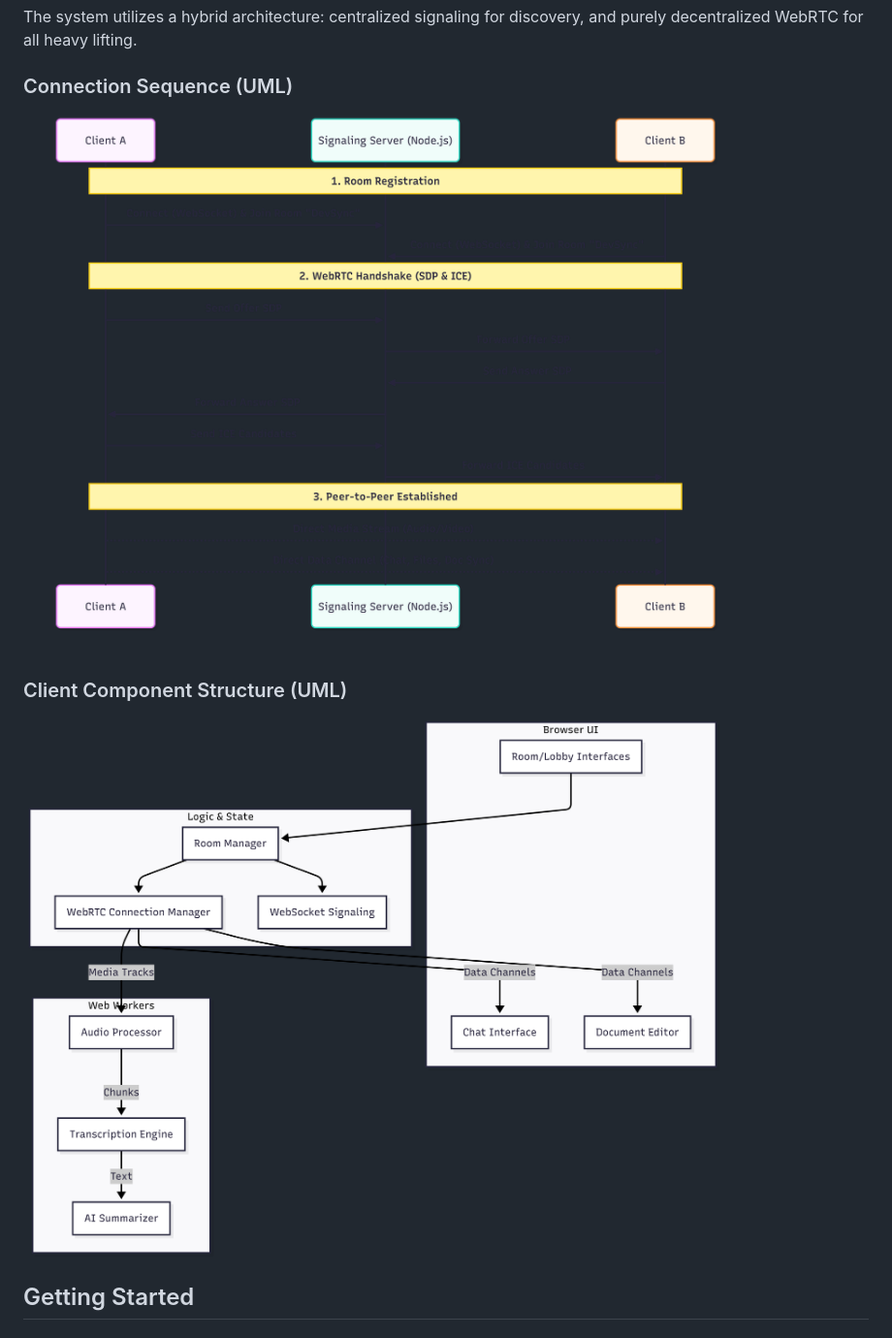
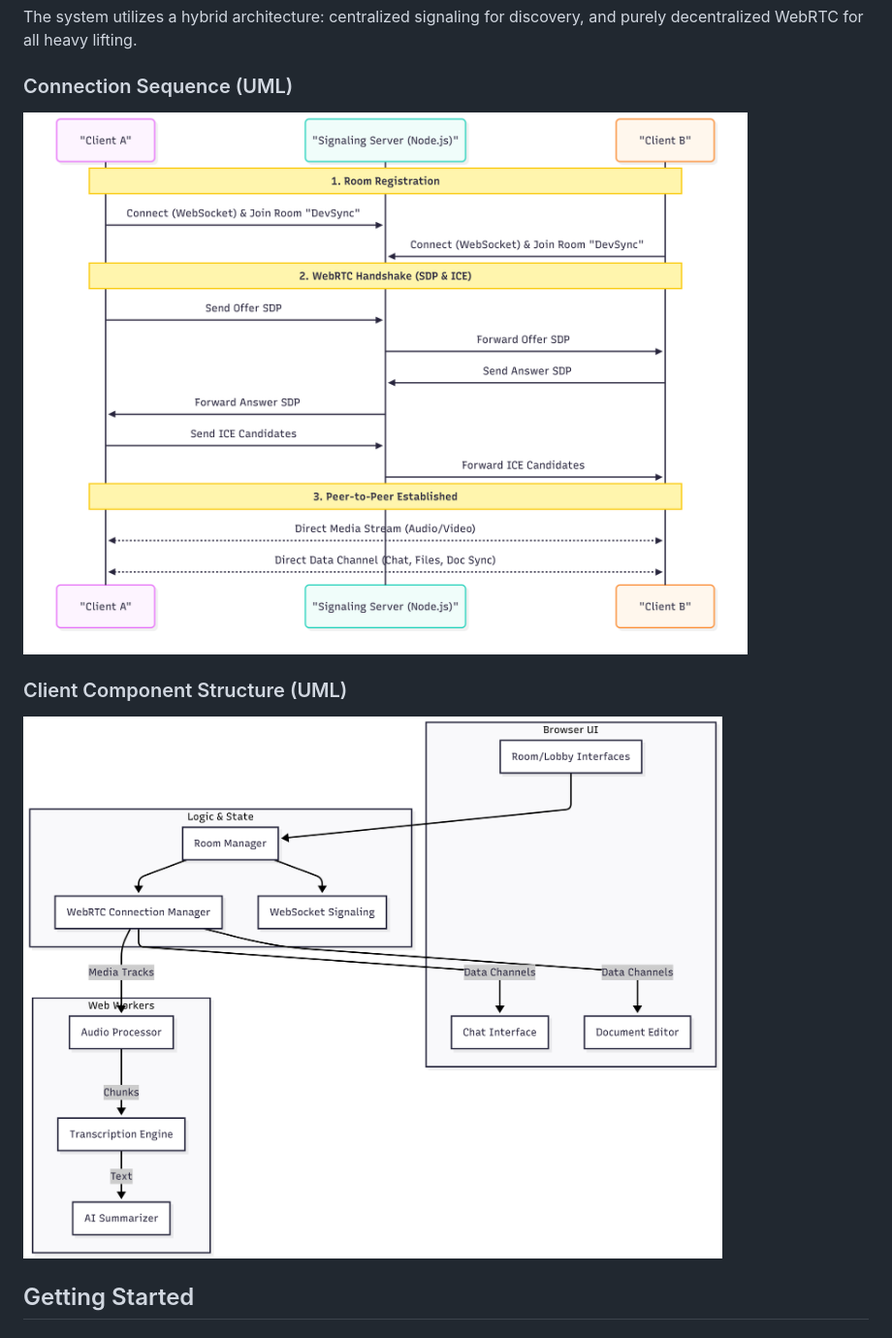
Before and after one commit to Baaqar-007/serverless-comm, a Markdown page: README.md, the part around the change. Shown: that part at 97% size. GitHub-like rendering; pictures changed too: images/WebRTC Peer-to-Peer Sync-2026-05-12-180018.png, images/WebRTC Peer-to-Peer Sync-2026-05-12-180309.png (deleted), images/WebRTC Peer-to-Peer Sync-2026-05-12-181309.png (added).

```diff
--- a/README.md
+++ b/README.md
@@ -26,7 +26,7 @@ The system utilizes a hybrid architecture: centralized signaling for discovery,
 
 ### Client Component Structure (UML)
 
-![Component Diagram](images/WebRTC%20Peer-to-Peer%20Sync-2026-05-12-180309.png)
+![Component Diagram](images/WebRTC%20Peer-to-Peer%20Sync-2026-05-12-181309.png)
 
 
 ## Getting Started
```
